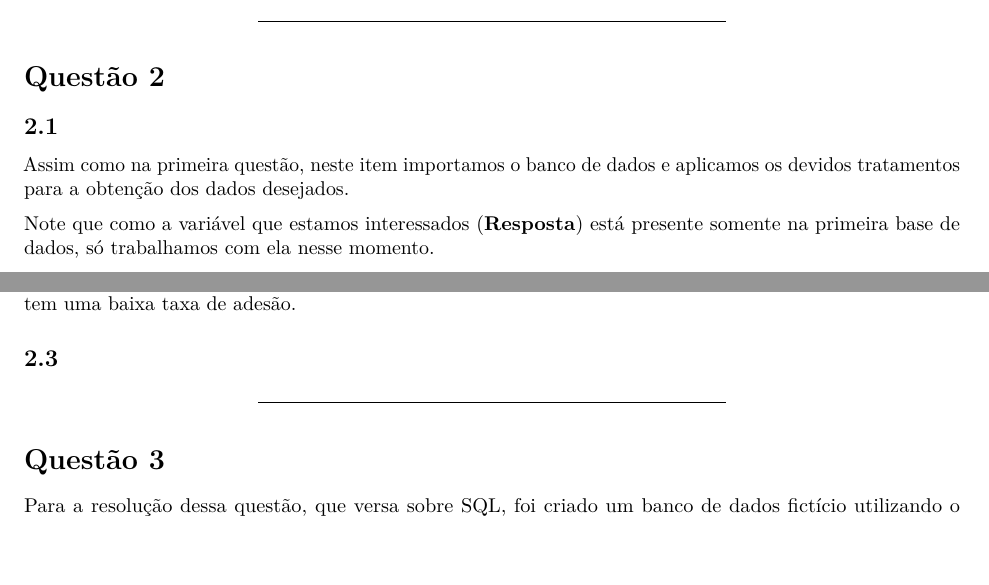
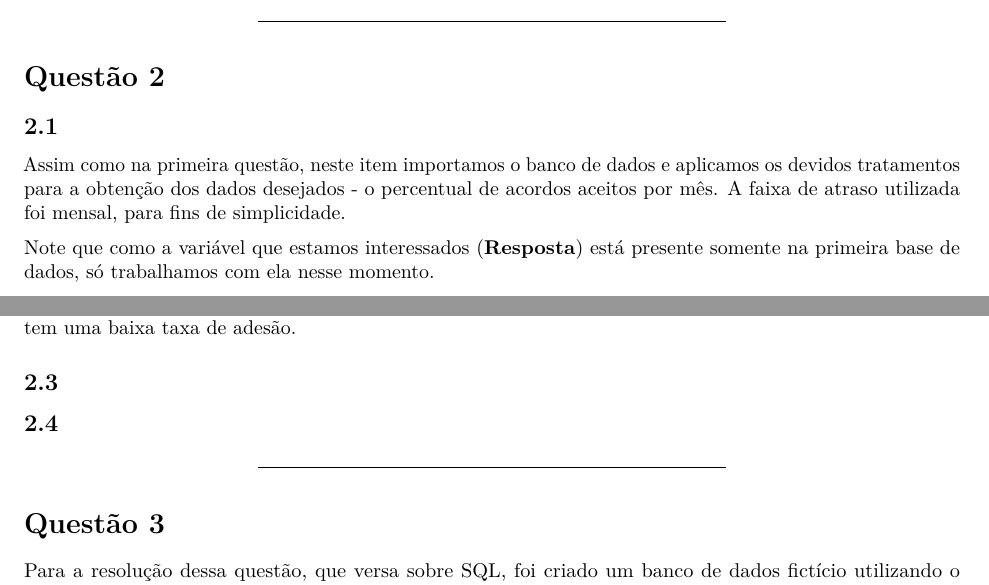
Before and after one commit to gabriel-alvaro/desafio-fortbrasil, an R Markdown document (code/presentation.Rmd): two parts of pages 3 and 5 of 8, joined at a grey line, cut so that both start at the same text, the shorter picture padded with empty space. Rendered offline with R 4.5, knitr and Pandoc, then LaTeX, with nearby package versions; some code elsewhere in the file could not run offline.

Commit message:
Minor presentation fix

```diff
--- a/code/presentation.Rmd
+++ b/code/presentation.Rmd
@@ -111,7 +111,7 @@ dplyr::glimpse(read.table("../output/Q1_Resposta.txt", nrows = 50, header = TRUE
 
 ## 2.1
 
-Assim como na primeira questão, neste item importamos o banco de dados e aplicamos os devidos tratamentos para a obtenção dos dados desejados.
+Assim como na primeira questão, neste item importamos o banco de dados e aplicamos os devidos tratamentos para a obtenção dos dados desejados - o percentual de acordos aceitos por mês. A faixa de atraso utilizada foi mensal, para fins de simplicidade.
 
 Note que como a variável que estamos interessados (**Resposta**) está presente somente na primeira base de dados, só trabalhamos com ela nesse momento.
 
@@ -165,6 +165,8 @@ Um modelo de classificação tenta classificar os objetos em análise em grupos
 Aplicando na nossa base de dados, a estratégia a ser utilizada seria analisar as variáveis relacionadas aos clientes (ex: quantas vezes foi tentado o contato, valor da dívida, número de dias em atraso, entre outros) e buscar entender o tipo de cliente que mais adere aos acordos da empresa. Com essa informação em mãos, seria possível direcionar as cobranças aos clientes que possuem maior probabilidade de aceitar um acordo, o que reduziria tempo e recursos perdidos cobrando clientes que, de acordo com os resultados do nosso modelo, tem uma baixa taxa de adesão.
 
 ## 2.3
+
+## 2.4
 
 
 ***
```
